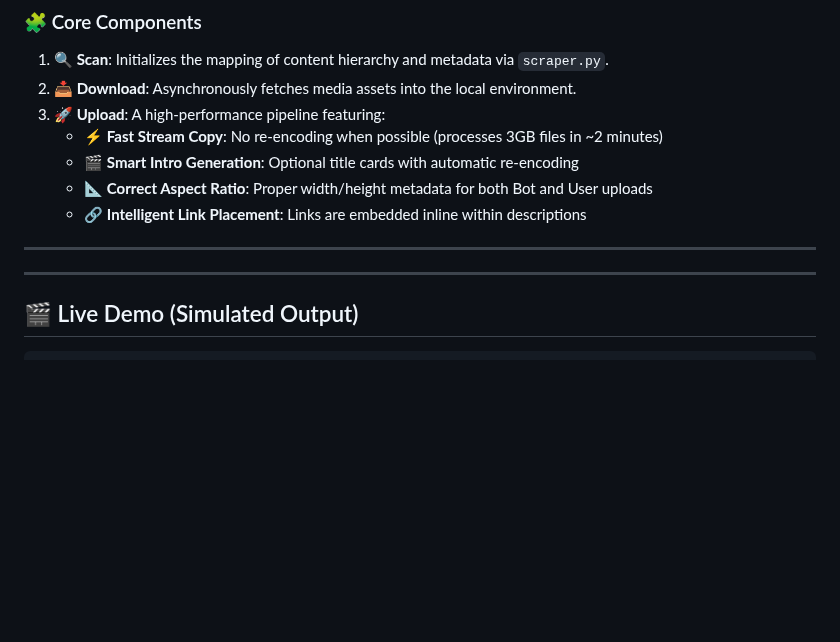
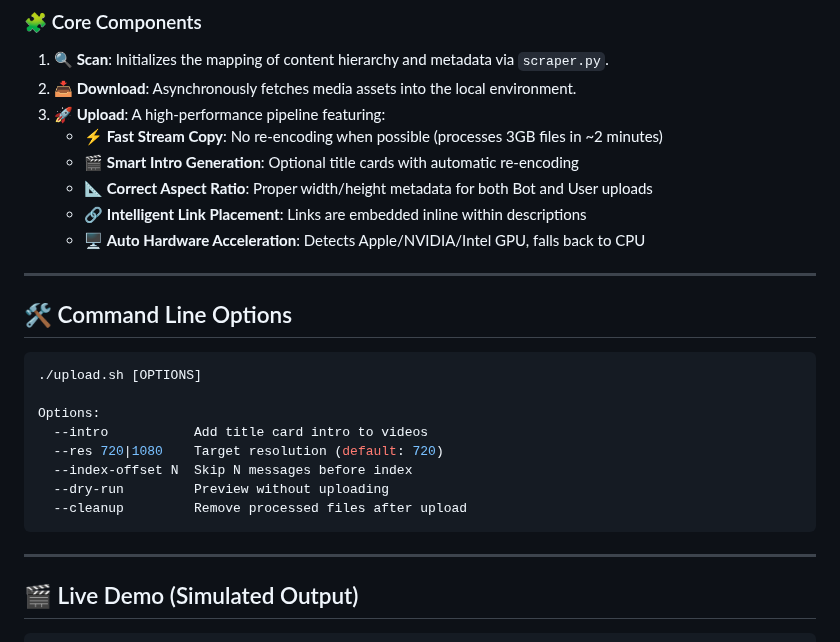
Before and after one commit to su6i/telegram-video-automation, a Markdown page: README.md, the part around the change. Rendered like a GitHub page; blank space fills up the shorter version.

Commit message:
docs: Add command line options section and hardware acceleration feature

````diff
--- a/README.md
+++ b/README.md
@@ -41,8 +41,22 @@ The system is designed to be a fully automated bridge between web content and Te
    - 🎬 **Smart Intro Generation**: Optional title cards with automatic re-encoding
    - 📐 **Correct Aspect Ratio**: Proper width/height metadata for both Bot and User uploads
    - 🔗 **Intelligent Link Placement**: Links are embedded inline within descriptions
+   - 🖥️ **Auto Hardware Acceleration**: Detects Apple/NVIDIA/Intel GPU, falls back to CPU
 
 ---
+
+## 🛠️ Command Line Options
+
+```bash
+./upload.sh [OPTIONS]
+
+Options:
+  --intro           Add title card intro to videos
+  --res 720|1080    Target resolution (default: 720)
+  --index-offset N  Skip N messages before index
+  --dry-run         Preview without uploading
+  --cleanup         Remove processed files after upload
+```
 
 ---
 
````
